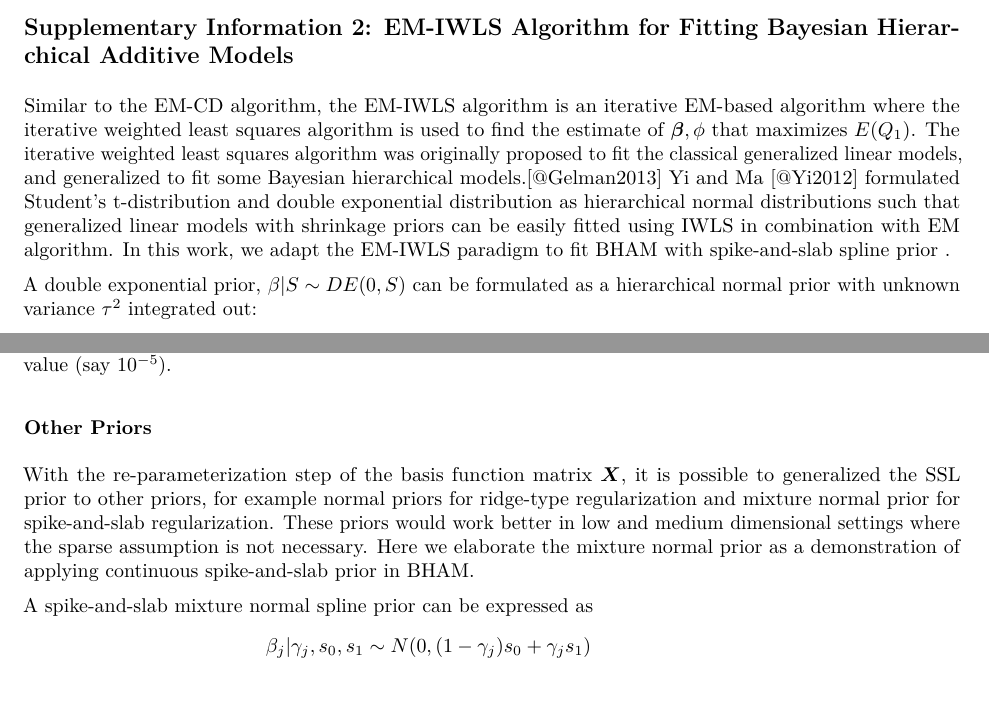
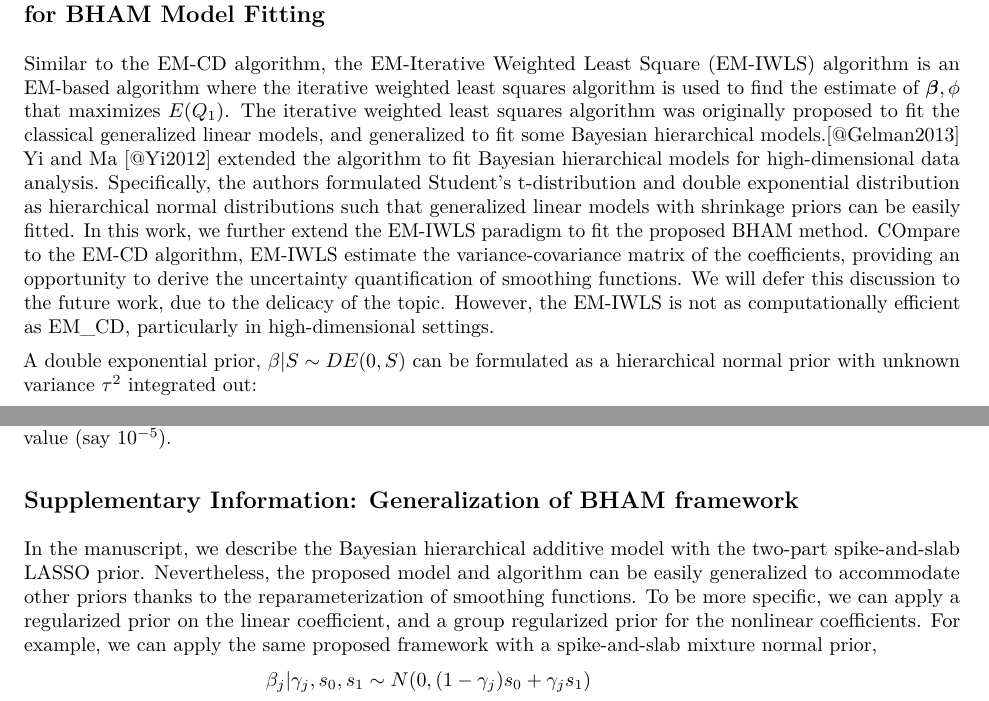
Before and after one commit to boyiguo1/Manuscript-BHAM, a LaTeX document (Manuscript/10-Supplementary.tex): two parts of pages 2 and 3 of 7 before the commit and two parts of pages 2 and 3 of 6 after it, joined at a grey line, cut at the place of the change. The pictures show the PDF file Manuscript/10-Supplementary.pdf that the author committed with the source.

Commit message:
Revise supporting informaiton

```diff
--- a/Manuscript/10-Supplementary.tex
+++ b/Manuscript/10-Supplementary.tex
@@ -103,15 +103,5 @@ manipulation. \begin{align*}
 
 \clearpage
 
-\subsection{Supplementary Information 2: EM-IWLS Algorithm for Fitting Bayesian Hierarchical Additive Models}
+\subsection{Supplementary Information 2: EM-Iterative Weighted Least Square Algorithm for BHAM Model Fitting}
 
-Similar to the EM-CD algorithm, the EM-IWLS algorithm is an iterative
-EM-based algorithm where the iterative weighted least squares algorithm
-is used to find the estimate of \(\boldsymbol{\beta}, \phi\) that
-maximizes \(E(Q_1)\). The iterative weighted least squares algorithm was
-originally proposed to fit the classical generalized linear models, and
-generalized to fit some Bayesian hierarchical models.{[}@Gelman2013{]}
-Yi and Ma {[}@Yi2012{]} formulated Student's t-distribution and double
-exponential distribution as hierarchical normal distributions such that
-generalized linear models with shrinkage priors can be easily fitted
-using IWLS in combination with EM algorithm. In this work, we adapt the
@@ -119,3 +114,16 @@ EM-IWLS paradigm to fit BHAM with spike-and-slab spline prior .
+Bayesian hierarchical models.{[}@Gelman2013{]} Yi and Ma {[}@Yi2012{]}
+extended the algorithm to fit Bayesian hierarchical models for
+high-dimensional data analysis. Specifically, the authors formulated
+Student's t-distribution and double exponential distribution as
+hierarchical normal distributions such that generalized linear models
+with shrinkage priors can be easily fitted. In this work, we further
+extend the EM-IWLS paradigm to fit the proposed BHAM method. COmpare to
+the EM-CD algorithm, EM-IWLS estimate the variance-covariance matrix of
+the coefficients, providing an opportunity to derive the uncertainty
+quantification of smoothing functions. We will defer this discussion to
+the future work, due to the delicacy of the topic. However, the EM-IWLS
+is not as computationally efficient as EM\_CD, particularly in
+high-dimensional settings.
 
 A double exponential prior, \(\beta|S \sim DE(0, S)\) can be formulated
 as a hierarchical normal prior with unknown variance \(\tau^2\)
@@ -142,5 +149,3 @@ coefficient specific for \(\beta^*_{jk}\).
 needs to be calculated to formulate \(E(Q_1)\). As neither
 \(E({S_j}^{-1}|\beta_j, s_0, s_1)\) nor
 \(E({S^*}^{-1}_j|\boldsymbol{\beta}_j^*, s_0, s_1)\) depends on
-\(\tau^2\)s, they can be derived using Equation (\ref{eq:exp_scale}). On
-the other hand, \(\tau^{2}\), following gamma distributions, is a
@@ -151,3 +155,6 @@ using the closed form equation \begin{align*}
+conditional posterior density of \(\tau^{-2}\) is an inverse Gaussian
+distribution. \(E({\tau}^{-2}_{j})\) and \(E({\tau^*}^{-2}_{jk})\) are
+calculated using the closed form equation \begin{align*}
  E({\tau}^{-2}_{j}|S_j, \beta_j) ={S_j}^{-1}/|\beta_j| \qquad E({\tau^*}^{-2}_{jk}|S_j^*, \beta^*_{jk})={S_j^*}^{-1}/|\beta^*_{jk}|,
 \end{align*} where \(S_j\) and \(S_j^*\) are replaced by the expectation
 and \(\beta\)s are replaced with \(\beta^{(t-1)}\). With simplification
@@ -241,16 +248,12 @@ Similar to EM-CD, we assess convergence by the criterion,
 \(|d^{(t)}-d^{(t-1)}|/(0.1+|d^{(t)}|)<\epsilon\), where \(\epsilon\) is
 a small value (say \(10^{-5}\)).
 
-\subsubsection{Other Priors}
+\subsection{Supplementary Information: Generalization of BHAM framework}
 
-With the re-parameterization step of the basis function matrix
-\(\boldsymbol{X}\), it is possible to generalized the SSL prior to other
-priors, for example normal priors for ridge-type regularization and
-mixture normal prior for spike-and-slab regularization. These priors
-would work better in low and medium dimensional settings where the
-sparse assumption is not necessary. Here we elaborate the mixture normal
-prior as a demonstration of applying continuous spike-and-slab prior in
-BHAM.
-
-A spike-and-slab mixture normal spline prior can be expressed as
-\begin{align*}
+In the manuscript, we describe the Bayesian hierarchical additive model
+with the two-part spike-and-slab LASSO prior. Nevertheless, the proposed
+model and algorithm can be easily generalized to accommodate other
+priors thanks to the reparameterization of smoothing functions. To be
+more specific, we can apply a regularized prior on the linear
+coefficient, and a group regularized prior for the nonlinear
+coefficients. For example, we can apply the same proposed framework with
```
Also changed, not shown: Manuscript/10-Supplementary.pdf, Manuscript/10-Supplementary.tex (38 more changed lines), 1 other file.
